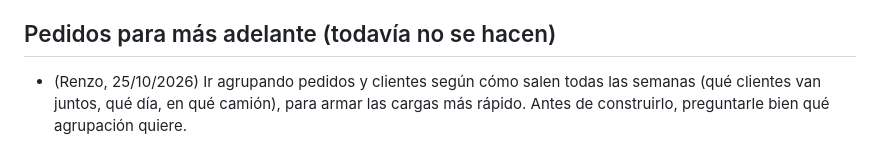
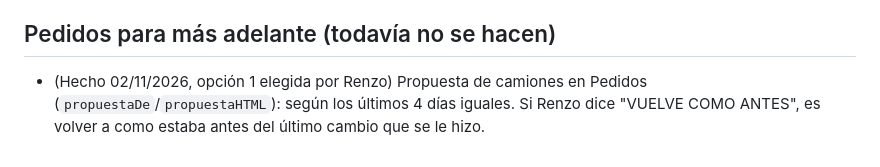
Before and after one commit to ignaciomalvasio-prog/qualita-produccion, a Markdown page: CLAUDE.md, the part around the change. Rendered like a GitHub page.

Commit message:
CLAUDE.md: propuesta de camiones hecha
Co-Authored-By: Claude Opus 5.5 <noreply@anthropic.com>
Claude-Session: https://claude.ai/code/session_01VLfeymnMCSSoiwSEfrYL7R

```diff
--- a/CLAUDE.md
+++ b/CLAUDE.md
@@ -49,4 +49,4 @@ En vivo: https://qualita-produccion.web.app (links para compartir: `/logistica`,
 - Lecturas de la base (cupo): la app escucha `config` por rangos (`subRangos`: general, rendering2, log-* de los últimos 45 días, rend-* de los últimos 150). No volver a suscribirse a colecciones enteras que crecen todos los días; cada apertura de la app (incluidos los links públicos y las recargas automáticas después de cada publicación) las vuelve a leer completas. El proyecto está en plan Blaze desde el 27/10/2026.
 
 ## Pedidos para más adelante (todavía no se hacen)
-- (Renzo, 25/10/2026) Ir agrupando pedidos y clientes según cómo salen todas las semanas (qué clientes van juntos, qué día, en qué camión), para armar las cargas más rápido. Antes de construirlo, preguntarle bien qué agrupación quiere.
+- (Hecho 02/11/2026, opción 1 elegida por Renzo) Propuesta de camiones en Pedidos (`propuestaDe`/`propuestaHTML`): según los últimos 4 días iguales. Si Renzo dice "VUELVE COMO ANTES", es volver a como estaba antes del último cambio que se le hizo.
```
